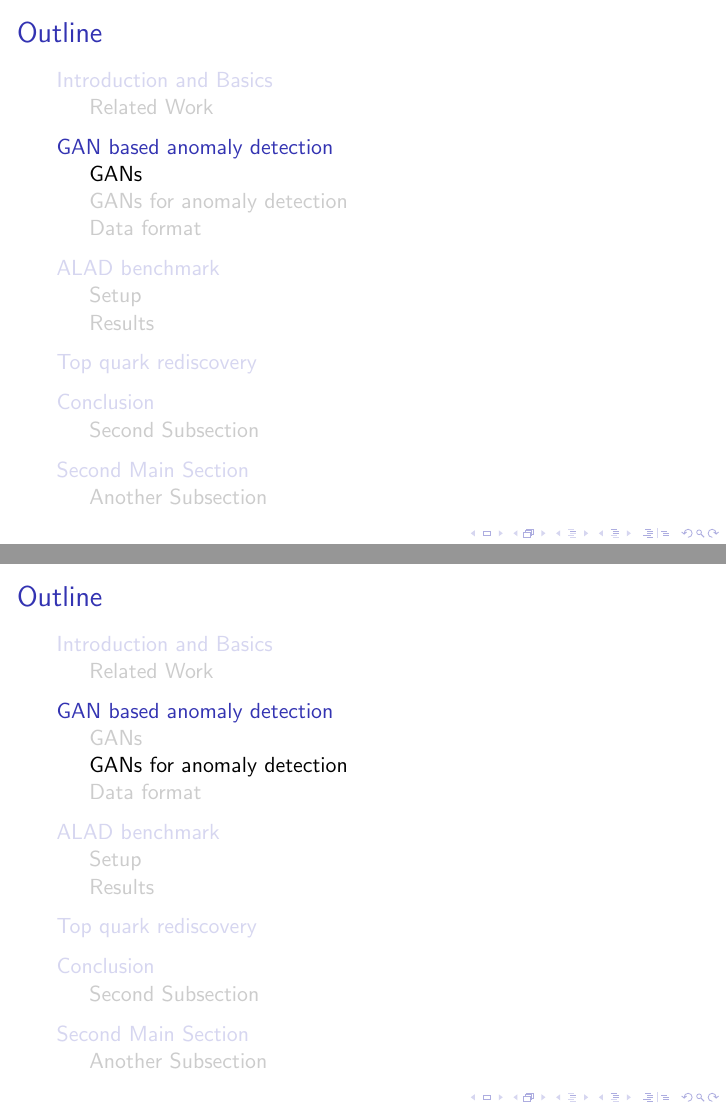
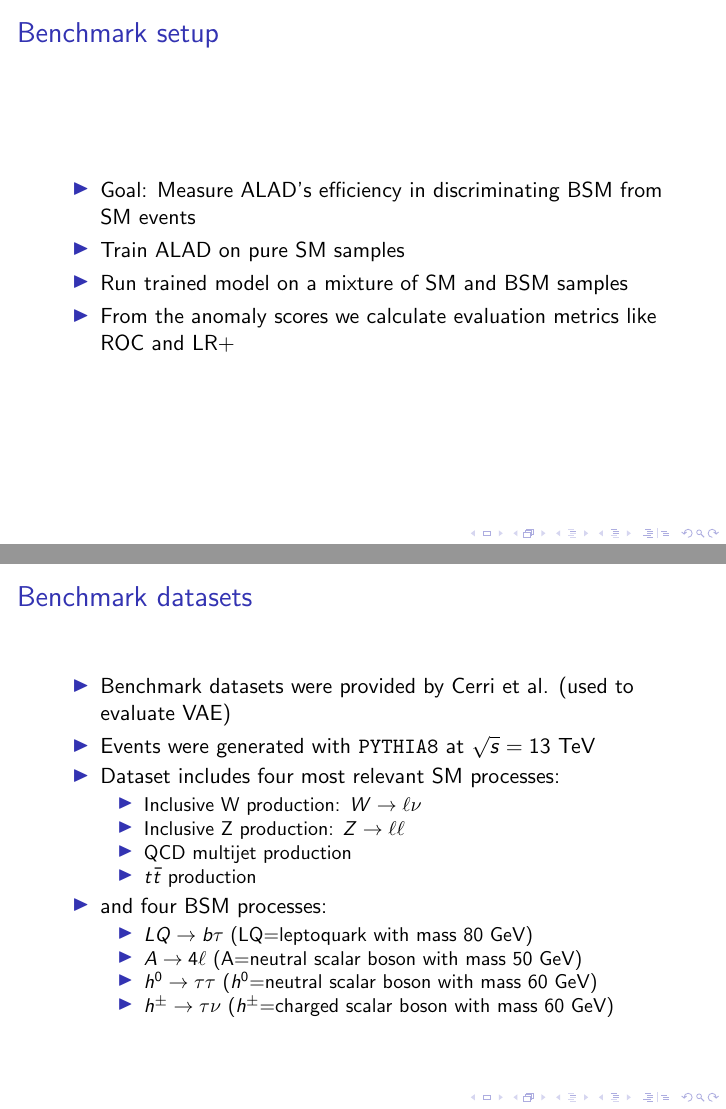
Before and after one commit to oliverkn/gan4lhc-presentation, LaTeX slides (main.tex): pages 52 and 53 of 68 before the commit and pages 55 and 67 of 85 after it, joined at a grey line. Compiled offline with pdfLaTeX.

Commit message:
added benchmark section

```diff
--- a/main.tex
+++ b/main.tex
@@ -244,10 +244,34 @@ with the value function given as
   \end{itemize}
 \end{frame}
 
-\subsection{GANs}
+\section{Benchmark setup}
+\begin{frame}{Benchmark setup}
+  \begin{itemize}
+      \item<1-> Goal: Measure ALAD's efficiency in discriminating BSM from SM events
+      \item<2-> Train ALAD on pure SM samples
+      \item<3-> Run trained model on a mixture of SM and BSM samples
+      \item<4-> From the anomaly scores we calculate evaluation metrics like ROC and LR+
+  \end{itemize}
+\end{frame}
 
-\subsection{GANs for anomaly detection}
-%naive idea
-%ALAD
-\subsection{Data format}
+\begin{frame}{Benchmark datasets}
+  \begin{itemize}
+      \item<1-> Benchmark datasets were provided by Cerri et al. (used to evaluate VAE)
+      \item<2-> Events were generated with \texttt{PYTHIA8} at $\sqrt{s}=13$~TeV
+      \item<3-> Dataset includes four most relevant SM processes:
+        \begin{itemize}
+            \item<4-> Inclusive W production: $W \rightarrow \ell\nu$
+            \item<5-> Inclusive Z production: $Z \rightarrow \ell\ell$
+            \item<6-> QCD multijet production
+            \item<7-> $t\Bar{t}$ production
+        \end{itemize}
+      \item<8-> and four BSM processes:
+      \begin{itemize}
+    \item<9-> $LQ\rightarrow b\tau$ (LQ=leptoquark with mass 80~GeV)
+    \item<10-> $A \rightarrow 4\ell$ (A=neutral scalar boson with mass 50~GeV)
+    \item<11-> $h^0 \rightarrow \tau\tau$ ($h^0$=neutral scalar boson with mass 60~GeV)
+    \item<12-> $h^\pm \rightarrow \tau\nu$ ($h^\pm$=charged scalar boson with mass 60~GeV)
+\end{itemize}
+  \end{itemize}
+\end{frame}
 
@@ -256,0 +302,2 @@ with the value function given as
+\begin{frame}{Benchmark conclusion}
+  \begin{itemize}
@@ -257,3 +307,5 @@ with the value function given as
+  \end{itemize}
+\end{frame}
 
 \section{Top quark rediscovery}
 %\subsection{Idea}
```
Also changed, not shown: roc.pdf (added), roc_lrp.pdf (added), score_dist.pdf (added), main.tex (30 more changed lines).
